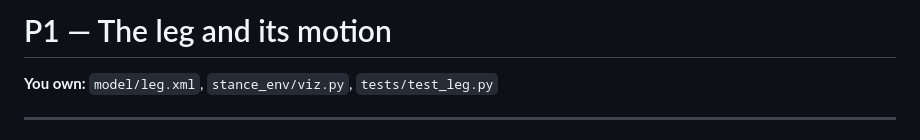
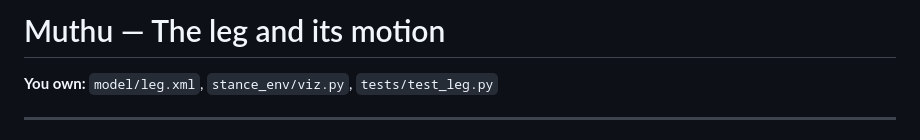
Before and after one commit to NullSovereignEXE/STANCE, a Markdown page: Claude-Files/docs/Muthu-leg-and-motion.md, the part around the change. GitHub-like rendering.

```diff
--- a/Claude-Files/docs/P1-leg-and-motion.md
+++ b/Claude-Files/docs/Muthu-leg-and-motion.md
@@ -1,4 +1,4 @@
-# P1 — The leg and its motion
+# Muthu — The leg and its motion
 
 **You own:** `model/leg.xml`, `stance_env/viz.py`, `tests/test_leg.py`
 
```
Also changed, not shown: Claude-Files/docs/Mukul-ground-and-deformation.md (renamed from Claude-Files/docs/P2-ground-and-deformation.md, +1 -1 lines), Claude-Files/docs/Vishal-rl-and-gym.md (renamed from Claude-Files/docs/P3-rl-and-gym.md, +1 -1 lines).
